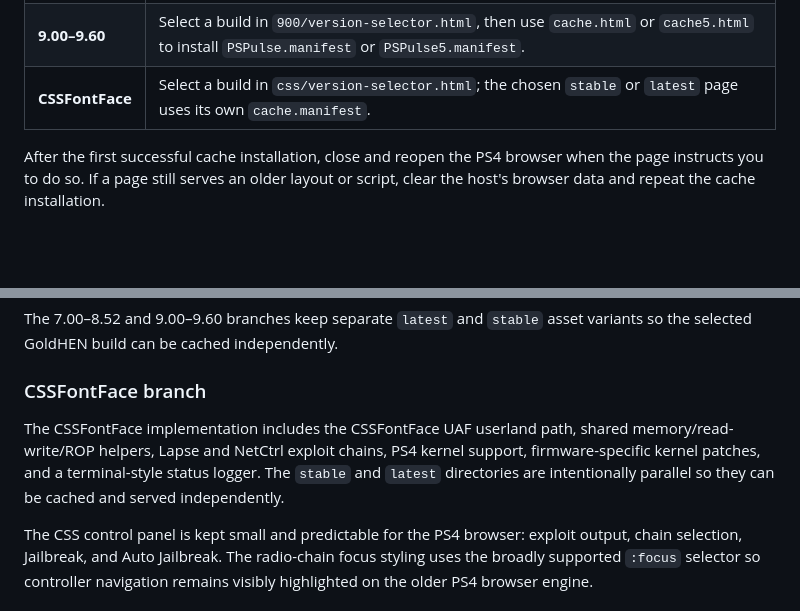
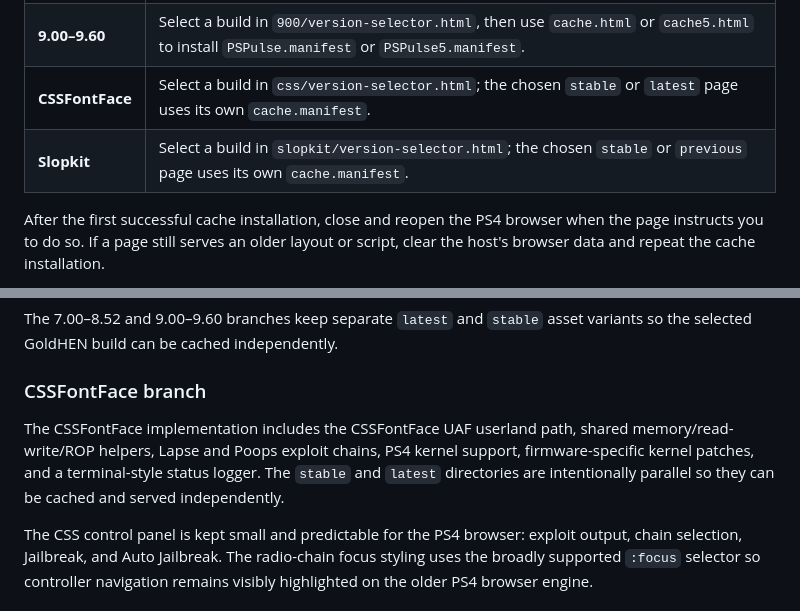
Before and after one commit to itskenethb/webkit, a Markdown page: README.md, 2 parts joined by grey strips. GitHub-like rendering; blank space fills up the shorter version.

```diff
--- a/README.md
+++ b/README.md
@@ -139,6 +152,7 @@ All host branches use relative assets and browser application caching. Cache fil
 | **7.00–8.52** | Select a build in `700/version-selector.html`, then use `cache.html` or `cache5.html` to install `PSPulse.cache` or `PSPulse5.cache`. |
 | **9.00–9.60** | Select a build in `900/version-selector.html`, then use `cache.html` or `cache5.html` to install `PSPulse.manifest` or `PSPulse5.manifest`. |
 | **CSSFontFace** | Select a build in `css/version-selector.html`; the chosen `stable` or `latest` page uses its own `cache.manifest`. |
+| **Slopkit** | Select a build in `slopkit/version-selector.html`; the chosen `stable` or `previous` page uses its own `cache.manifest`. |
 
 After the first successful cache installation, close and reopen the PS4 browser when the page instructs you to do so. If a page still serves an older layout or script, clear the host's browser data and repeat the cache installation.
 
@@ -178,7 +192,7 @@ The 7.00–8.52 and 9.00–9.60 branches keep separate `latest` and `stable` ass
 
 ### CSSFontFace branch
 
-The CSSFontFace implementation includes the CSSFontFace UAF userland path, shared memory/read-write/ROP helpers, Lapse and NetCtrl exploit chains, PS4 kernel support, firmware-specific kernel patches, and a terminal-style status logger. The `stable` and `latest` directories are intentionally parallel so they can be cached and served independently.
+The CSSFontFace implementation includes the CSSFontFace UAF userland path, shared memory/read-write/ROP helpers, Lapse and Poops exploit chains, PS4 kernel support, firmware-specific kernel patches, and a terminal-style status logger. The `stable` and `latest` directories are intentionally parallel so they can be cached and served independently.
 
 The CSS control panel is kept small and predictable for the PS4 browser: exploit output, chain selection, Jailbreak, and Auto Jailbreak. The radio-chain focus styling uses the broadly supported `:focus` selector so controller navigation remains visibly highlighted on the older PS4 browser engine.
 
```
Also changed, not shown: other parts of README.md (+22 -20 lines).
